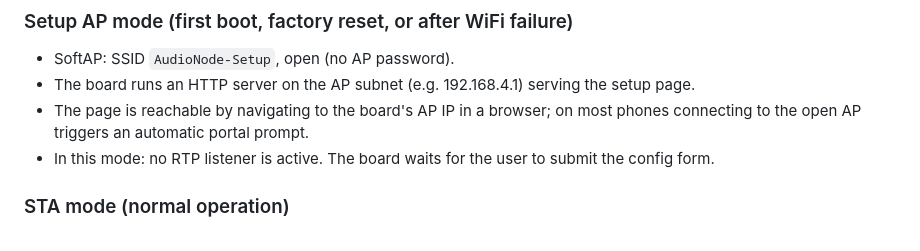
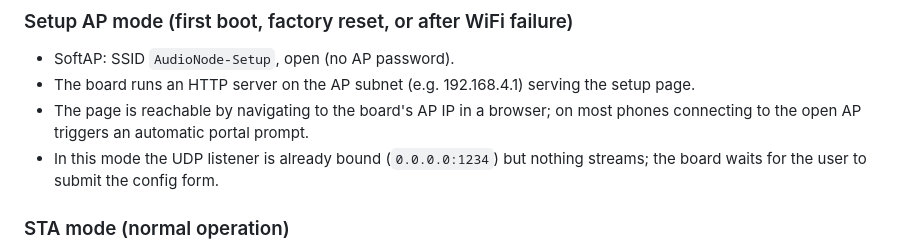
Before and after one commit to zahidprinters/ESP32-AudioNode, a Markdown page: ARCHITECTURE.md, the part around the change. Drawn GitHub-style.

```diff
--- a/ARCHITECTURE.md
+++ b/ARCHITECTURE.md
@@ -117,7 +117,7 @@ The receiver explicitly converts the validated RTP PCM payload into the I2S buff
 - SoftAP: SSID `AudioNode-Setup`, open (no AP password).
 - The board runs an HTTP server on the AP subnet (e.g. 192.168.4.1) serving the setup page.
 - The page is reachable by navigating to the board's AP IP in a browser; on most phones connecting to the open AP triggers an automatic portal prompt.
-- In this mode: no RTP listener is active. The board waits for the user to submit the config form.
+- In this mode the UDP listener is already bound (`0.0.0.0:1234`) but nothing streams; the board waits for the user to submit the config form.
 
 ### STA mode (normal operation)
 
```
Also changed, not shown: CHANGELOG.md (+15 -7 lines).
